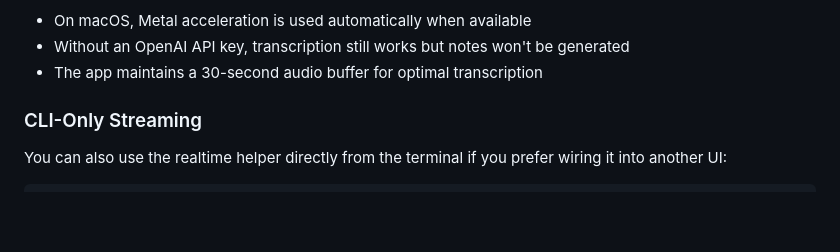
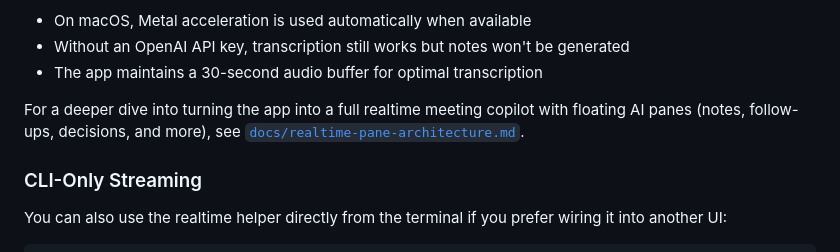
Before and after one commit to tristan-mcinnis/transcribe-rs, a Markdown page: README.md, the part around the change. Rendered like a GitHub page; blank space fills up the shorter version.

```diff
--- a/README.md
+++ b/README.md
@@ -73,6 +73,8 @@ Notes:
 - On macOS, Metal acceleration is used automatically when available
 - Without an OpenAI API key, transcription still works but notes won't be generated
 - The app maintains a 30-second audio buffer for optimal transcription
+
+For a deeper dive into turning the app into a full realtime meeting copilot with floating AI panes (notes, follow-ups, decisions, and more), see [`docs/realtime-pane-architecture.md`](docs/realtime-pane-architecture.md).
 
 ### CLI-Only Streaming
 
```
Also changed, not shown: docs/realtime-pane-architecture.md (added, +140 -0 lines).
